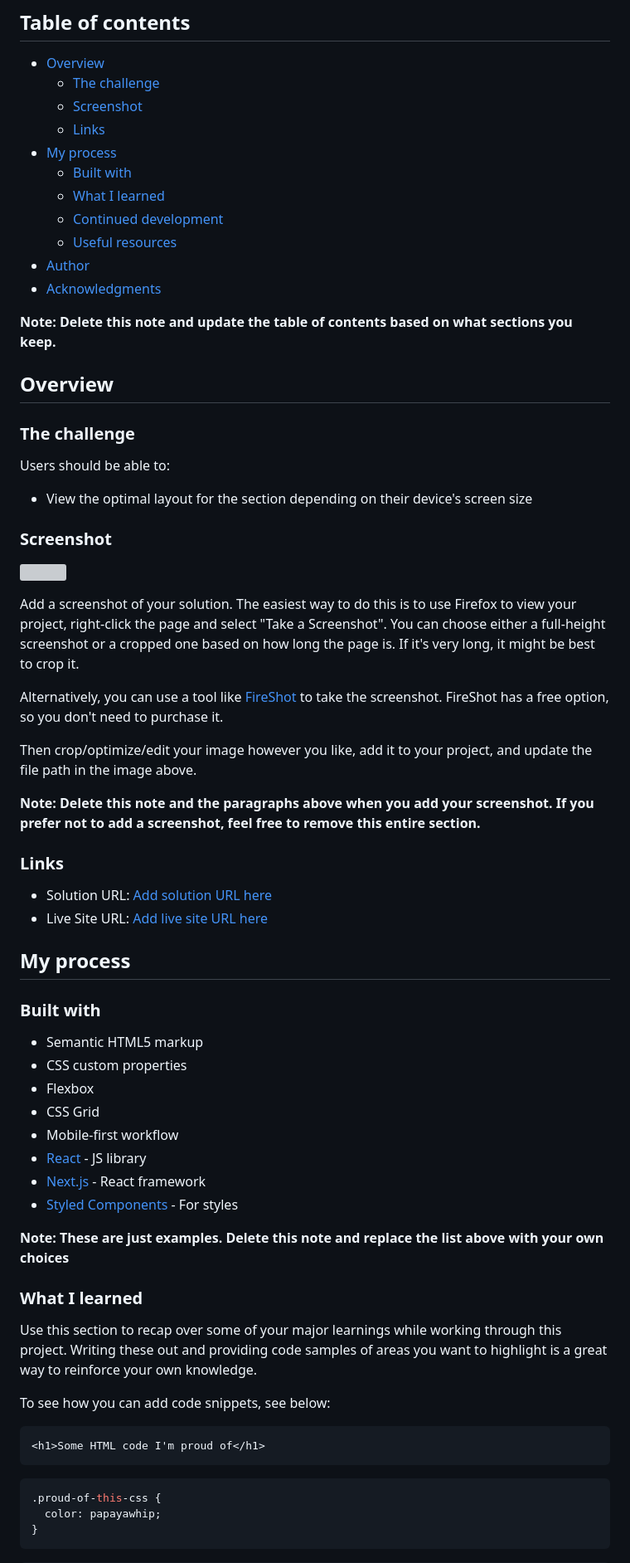
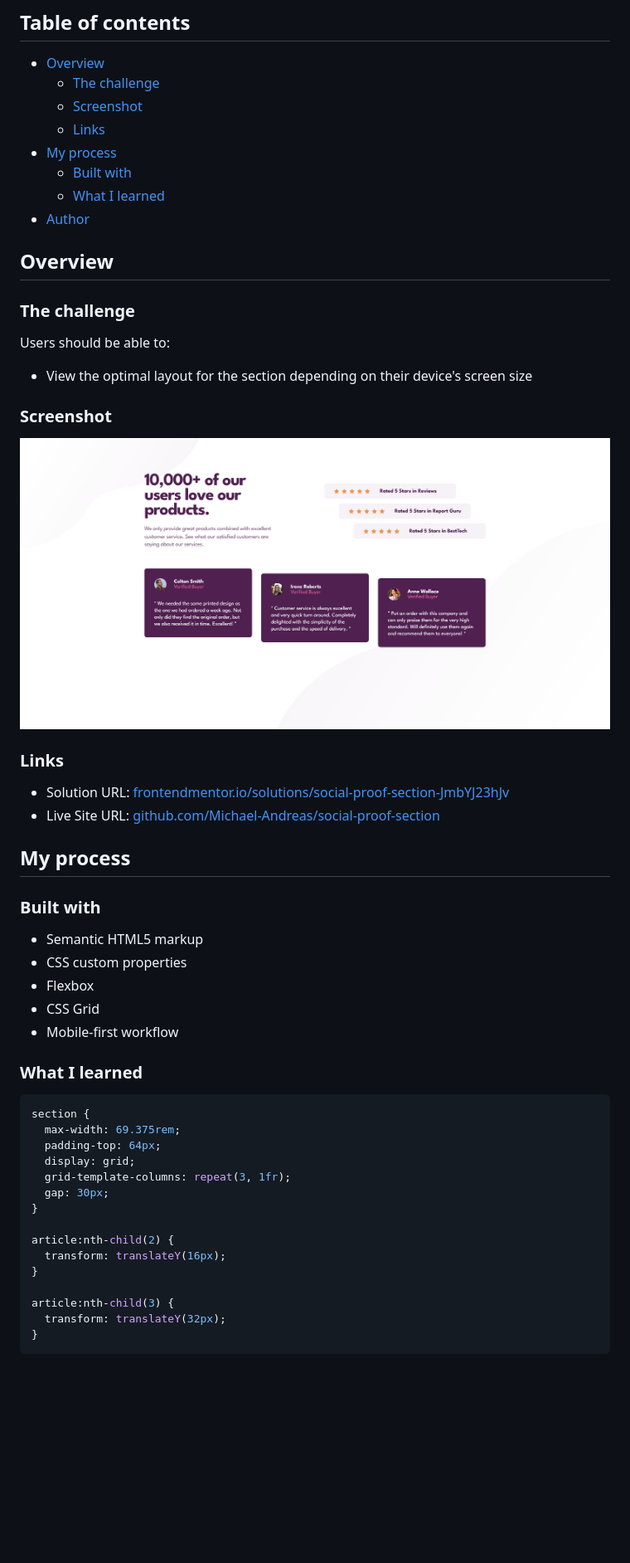
Before and after one commit to Michael-Andreas/social-proof-section, a Markdown page: README.md, the part around the change printed below. Shown: that part at 83% size. GitHub-like rendering; pictures changed too: images/Screenshot 2026-03-03 at 21-43-02 Frontend Mentor Social proof section.png (added); blank space fills up the shorter version; grey boxes are pictures that could not be loaded.

Commit message:
updated README, fixed cards

````diff
--- a/README.md
+++ b/README.md
@@ -11,12 +11,7 @@ This is a solution to the [Social proof section challenge on Frontend Mentor](ht
 - [My process](#my-process)
   - [Built with](#built-with)
   - [What I learned](#what-i-learned)
-  - [Continued development](#continued-development)
-  - [Useful resources](#useful-resources)
 - [Author](#author)
-- [Acknowledgments](#acknowledgments)
-
-**Note: Delete this note and update the table of contents based on what sections you keep.**
 
 ## Overview
 
@@ -28,20 +23,12 @@ Users should be able to:
 
 ### Screenshot
 
-![](./screenshot.jpg)
-
-Add a screenshot of your solution. The easiest way to do this is to use Firefox to view your project, right-click the page and select "Take a Screenshot". You can choose either a full-height screenshot or a cropped one based on how long the page is. If it's very long, it might be best to crop it.
-
-Alternatively, you can use a tool like [FireShot](https://getfireshot.com/) to take the screenshot. FireShot has a free option, so you don't need to purchase it.
-
-Then crop/optimize/edit your image however you like, add it to your project, and update the file path in the image above.
-
-**Note: Delete this note and the paragraphs above when you add your screenshot. If you prefer not to add a screenshot, feel free to remove this entire section.**
+![](./images/Screenshot%202026-03-03%20at%2021-43-02%20Frontend%20Mentor%20Social%20proof%20section.png)
 
 ### Links
 
-- Solution URL: [Add solution URL here](https://your-solution-url.com)
-- Live Site URL: [Add live site URL here](https://your-live-site-url.com)
+- Solution URL: [frontendmentor.io/solutions/social-proof-section-JmbYJ23hJv](https://www.frontendmentor.io/solutions/social-proof-section-JmbYJ23hJv)
+- Live Site URL: [github.com/Michael-Andreas/social-proof-section](https://github.com/Michael-Andreas/social-proof-section)
 
 ## My process
 
@@ -52,25 +39,24 @@ Then crop/optimize/edit your image however you like, add it to your project, and
 - Flexbox
 - CSS Grid
 - Mobile-first workflow
-- [React](https://reactjs.org/) - JS library
-- [Next.js](https://nextjs.org/) - React framework
-- [Styled Components](https://styled-components.com/) - For styles
-
-**Note: These are just examples. Delete this note and replace the list above with your own choices**
 
 ### What I learned
 
-Use this section to recap over some of your major learnings while working through this project. Writing these out and providing code samples of areas you want to highlight is a great way to reinforce your own knowledge.
+```css
+section {
+  max-width: 69.375rem;
+  padding-top: 64px;
+  display: grid;
+  grid-template-columns: repeat(3, 1fr);
+  gap: 30px;
+}
 
-To see how you can add code snippets, see below:
+article:nth-child(2) {
+  transform: translateY(16px);
+}
 
-```html
-<h1>Some HTML code I'm proud of</h1>
-```
-
-```css
-.proud-of-this-css {
-  color: papayawhip;
+article:nth-child(3) {
+  transform: translateY(32px);
 }
 ```
 
````
Also changed, not shown: other parts of README.md (+2 -34 lines), 2 other files.
